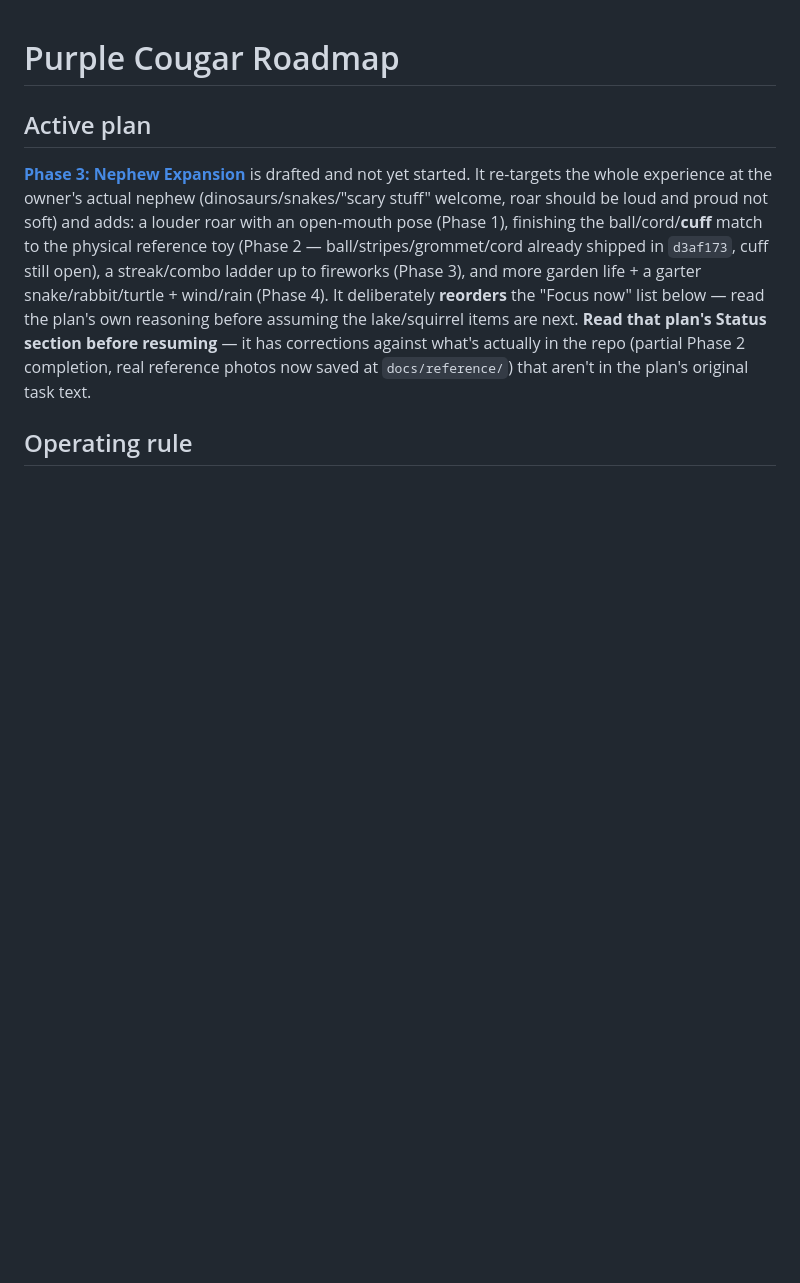
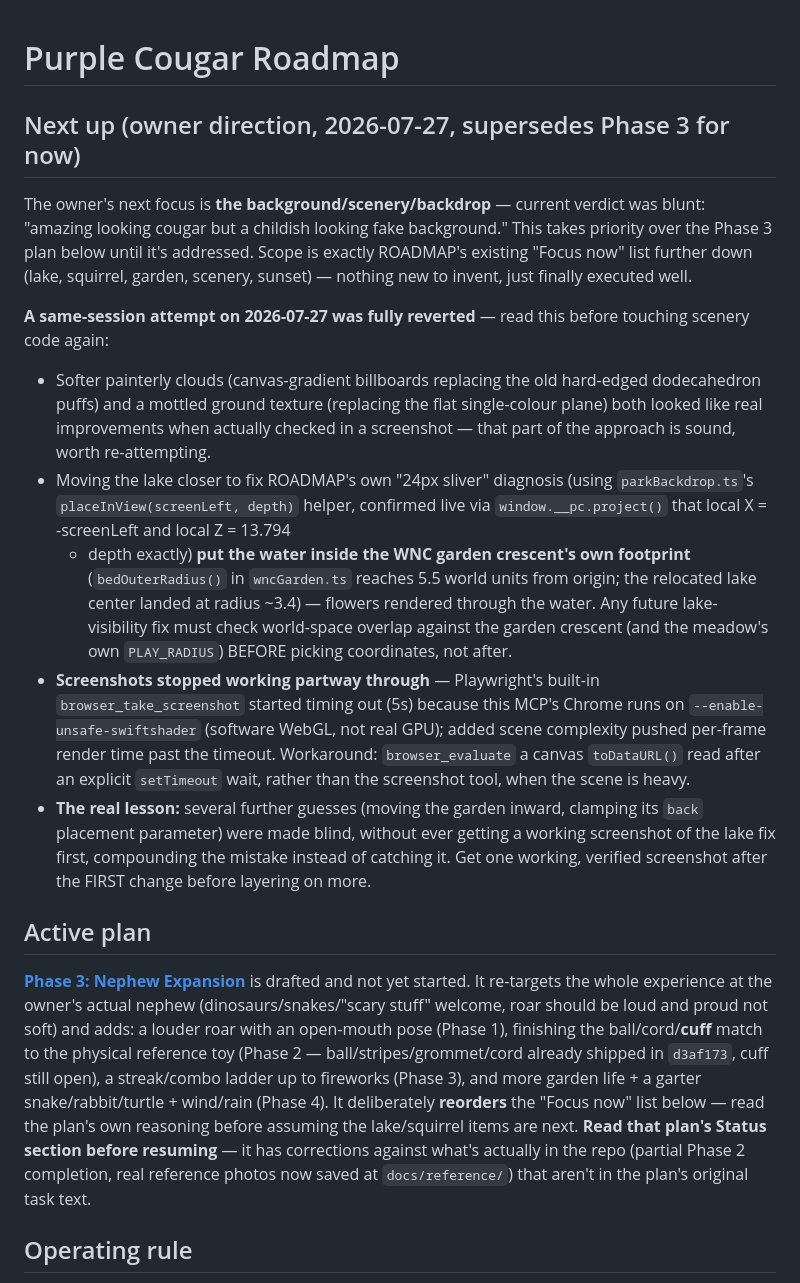
Before and after one commit to boydcroberts/purple-cougar, a Markdown page: ROADMAP.md, the part around the change. GitHub-like rendering; blank space fills up the shorter version.

Commit message:
docs: next focus is scenery/backdrop; postmortem on reverted lake attempt
Owner's next priority is the background/scenery/backdrop, which takes
precedence over the Phase 3 plan for now. Records what was learned from a
same-session attempt that got fully reverted: softer clouds + ground
texture were real wins, but repositioning the lake collided with the WNC
garden bed's own footprint, and further blind fixes compounded the mistake
without ever confirming a working screenshot first. Also notes the
Playwright screenshot timeout workaround needed when this MCP's Chrome runs
on SwiftShader (software WebGL).

Co-Authored-By: Claude Sonnet 5 <noreply@anthropic.com>

```diff
--- a/ROADMAP.md
+++ b/ROADMAP.md
@@ -1,4 +1,41 @@
 # Purple Cougar Roadmap
+
+## Next up (owner direction, 2026-07-27, supersedes Phase 3 for now)
+
+The owner's next focus is **the background/scenery/backdrop** — current
+verdict was blunt: "amazing looking cougar but a childish looking fake
+background." This takes priority over the Phase 3 plan below until it's
+addressed. Scope is exactly ROADMAP's existing "Focus now" list further
+down (lake, squirrel, garden, scenery, sunset) — nothing new to invent, just
+finally executed well.
+
+**A same-session attempt on 2026-07-27 was fully reverted** — read this
+before touching scenery code again:
+- Softer painterly clouds (canvas-gradient billboards replacing the old
+  hard-edged dodecahedron puffs) and a mottled ground texture (replacing the
+  flat single-colour plane) both looked like real improvements when actually
+  checked in a screenshot — that part of the approach is sound, worth
+  re-attempting.
+- Moving the lake closer to fix ROADMAP's own "24px sliver" diagnosis (using
+  `parkBackdrop.ts`'s `placeInView(screenLeft, depth)` helper, confirmed live
+  via `window.__pc.project()` that local X = -screenLeft and local Z = 13.794
+  - depth exactly) **put the water inside the WNC garden crescent's own
+  footprint** (`bedOuterRadius()` in `wncGarden.ts` reaches 5.5 world units
+  from origin; the relocated lake center landed at radius ~3.4) — flowers
+  rendered through the water. Any future lake-visibility fix must check
+  world-space overlap against the garden crescent (and the meadow's own
+  `PLAY_RADIUS`) BEFORE picking coordinates, not after.
+- **Screenshots stopped working partway through** — Playwright's built-in
+  `browser_take_screenshot` started timing out (5s) because this MCP's Chrome
+  runs on `--enable-unsafe-swiftshader` (software WebGL, not real GPU); added
+  scene complexity pushed per-frame render time past the timeout. Workaround:
+  `browser_evaluate` a canvas `toDataURL()` read after an explicit `setTimeout`
+  wait, rather than the screenshot tool, when the scene is heavy.
+- **The real lesson:** several further guesses (moving the garden inward,
+  clamping its `back` placement parameter) were made blind, without ever
+  getting a working screenshot of the lake fix first, compounding the
+  mistake instead of catching it. Get one working, verified screenshot after
+  the FIRST change before layering on more.
 
 ## Active plan
 
```
